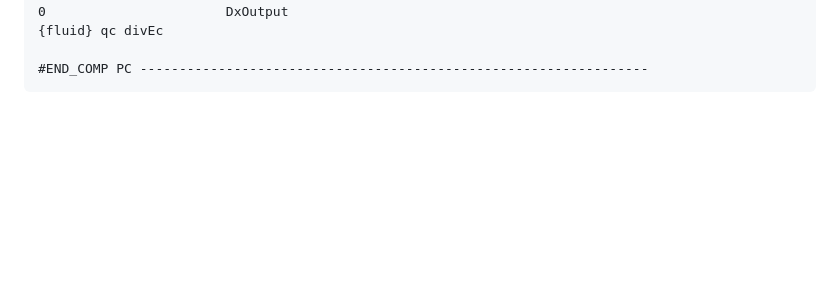
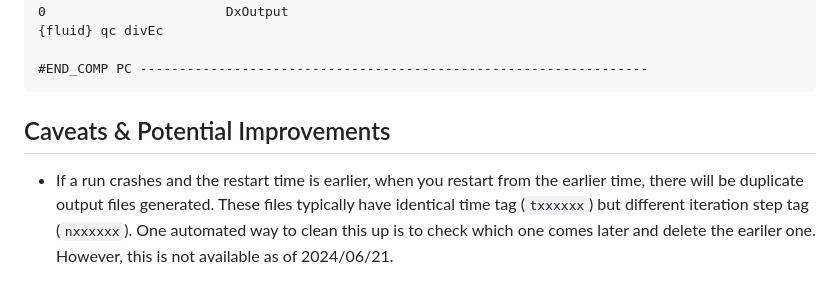
Before and after one commit to henry2004y/Ganymede, a Markdown page: swmf.md, the part around the change. Drawn GitHub-style; blank space fills up the shorter version.

Commit message:
Add common caveats

````diff
--- a/swmf.md
+++ b/swmf.md
@@ -972,3 +972,7 @@ SOLVER
 
 #END_COMP PC -----------------------------------------------------------------
 ```
+
+## Caveats & Potential Improvements
+
+* If a run crashes and the restart time is earlier, when you restart from the earlier time, there will be duplicate output files generated. These files typically have identical time tag (`txxxxxx`) but different iteration step tag (`nxxxxxx`). One automated way to clean this up is to check which one comes later and delete the eariler one. However, this is not available as of 2024/06/21.
````
